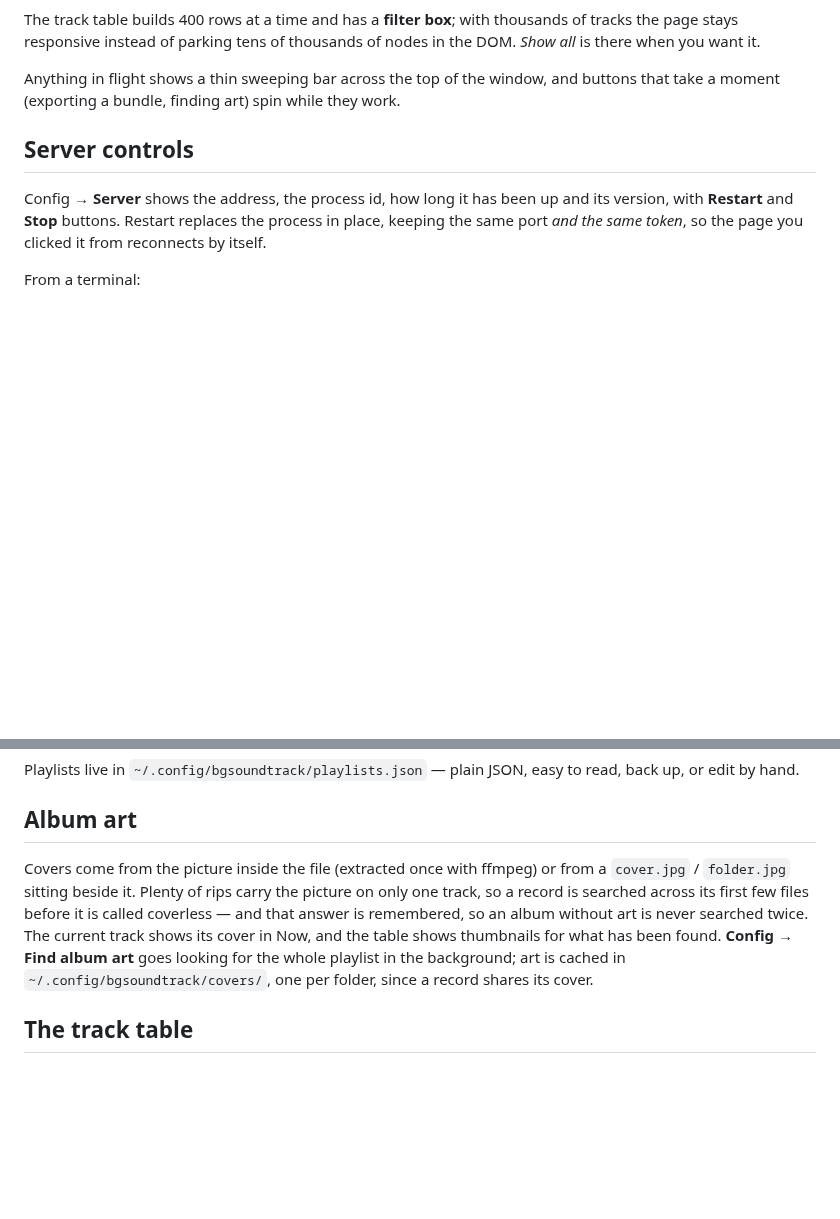
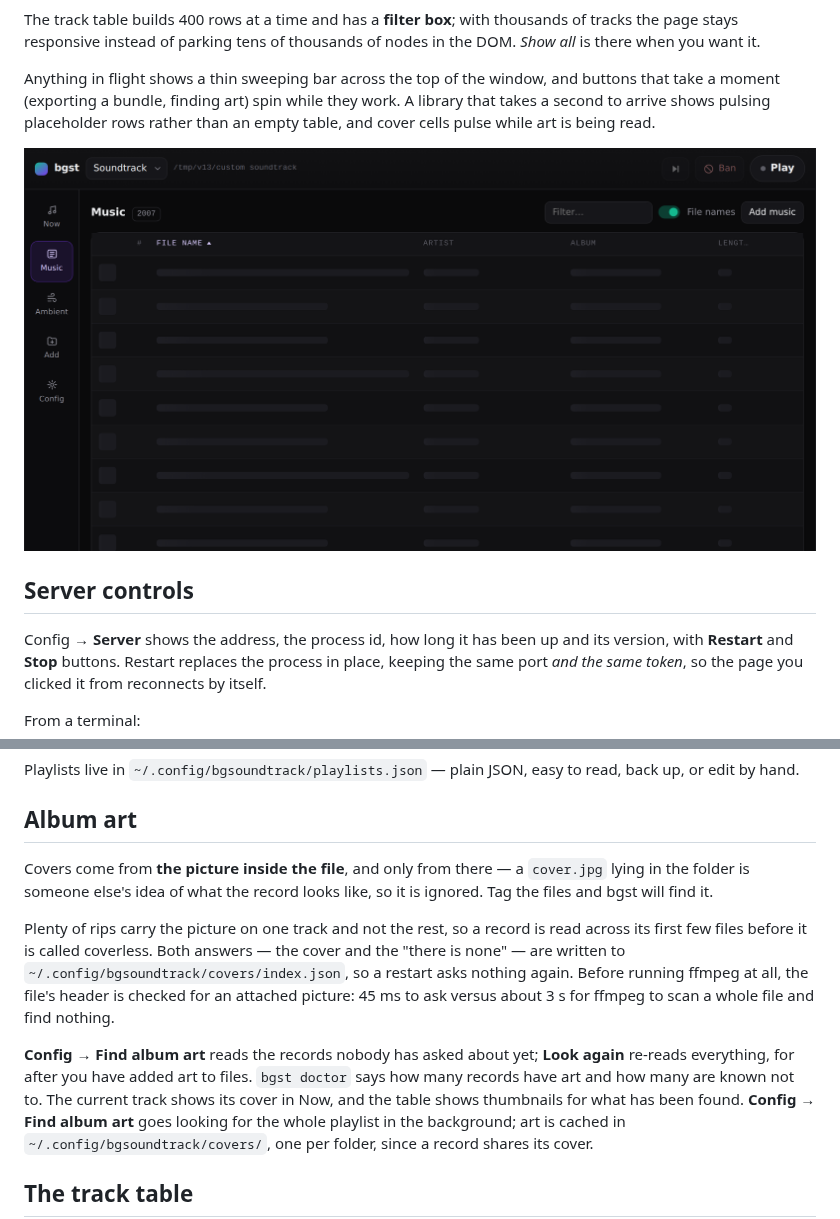
Before and after one commit to cheekoala/gravitone, a Markdown page: README.md, 2 parts joined by grey strips. Rendered like a GitHub page; pictures changed too: docs/ui-loading.png (added); blank space fills up the shorter version.

```diff
--- a/README.md
+++ b/README.md
@@ -138,7 +138,11 @@ thousands of nodes in the DOM. *Show all* is there when you want it.
 
 Anything in flight shows a thin sweeping bar across the top of the window,
 and buttons that take a moment (exporting a bundle, finding art) spin while
-they work.
+they work. A library that takes a second to arrive shows pulsing placeholder
+rows rather than an empty table, and cover cells pulse while art is being
+read.
+
+![Placeholder rows while a large library loads](docs/ui-loading.png)
 
 ## Server controls
 
@@ -231,11 +235,21 @@ to read, back up, or edit by hand.
 
 ## Album art
 
-Covers come from the picture inside the file (extracted once with ffmpeg) or
-from a `cover.jpg` / `folder.jpg` sitting beside it. Plenty of rips carry the
-picture on only one track, so a record is searched across its first few files
-before it is called coverless — and that answer is remembered, so an album
-without art is never searched twice. The current track shows
+Covers come from **the picture inside the file**, and only from there — a
+`cover.jpg` lying in the folder is someone else's idea of what the record
+looks like, so it is ignored. Tag the files and bgst will find it.
+
+Plenty of rips carry the picture on one track and not the rest, so a record
+is read across its first few files before it is called coverless. Both
+answers — the cover and the "there is none" — are written to
+`~/.config/bgsoundtrack/covers/index.json`, so a restart asks nothing again.
+Before running ffmpeg at all, the file's header is checked for an attached
+picture: 45 ms to ask versus about 3 s for ffmpeg to scan a whole file and
+find nothing.
+
+**Config → Find album art** reads the records nobody has asked about yet;
+**Look again** re-reads everything, for after you have added art to files.
+`bgst doctor` says how many records have art and how many are known not to. The current track shows
 its cover in Now, and the table shows thumbnails for what has been found.
 **Config → Find album art** goes looking for the whole playlist in the
 background; art is cached in `~/.config/bgsoundtrack/covers/`, one per folder,
```
Also changed, not shown: 9 other files.
